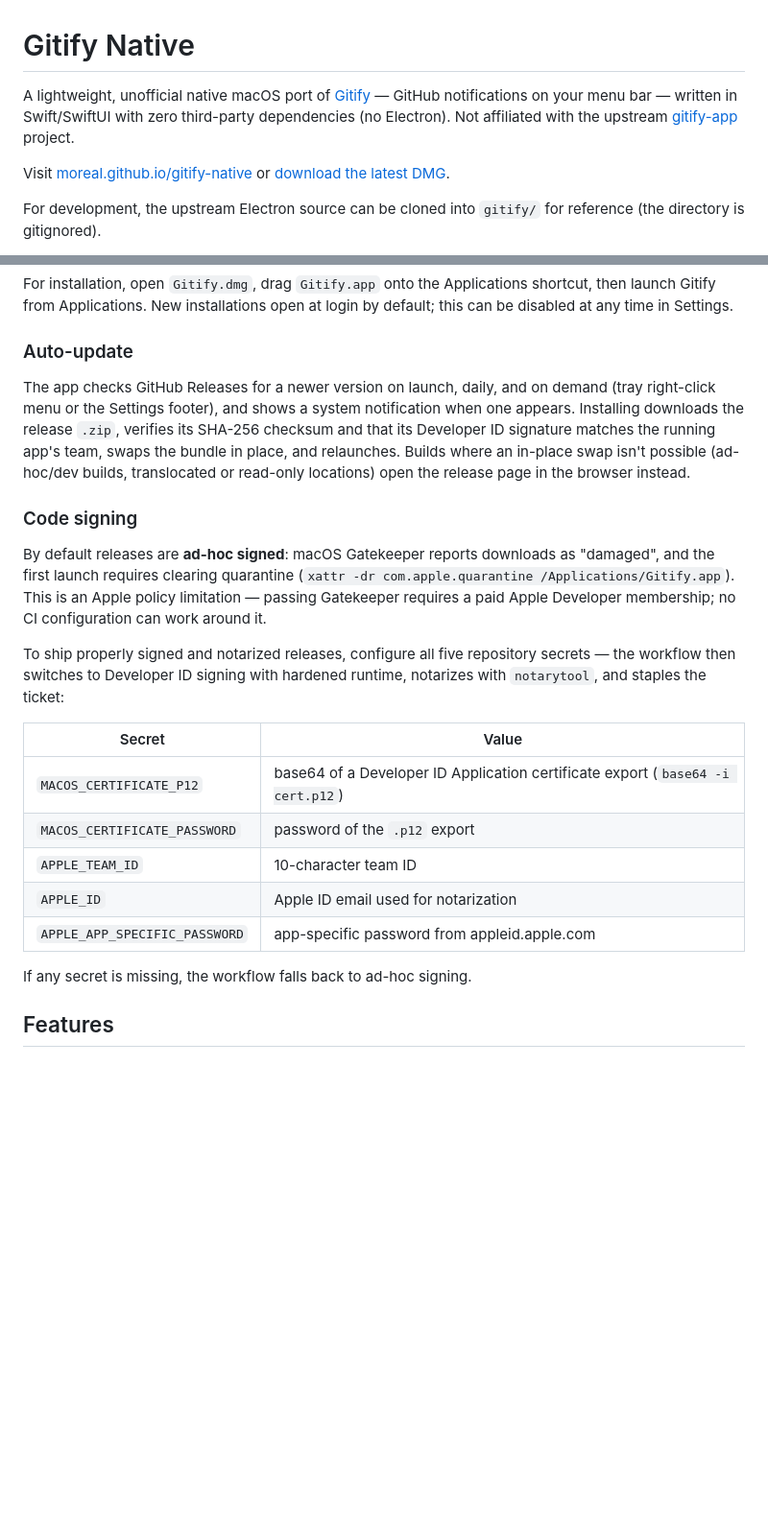
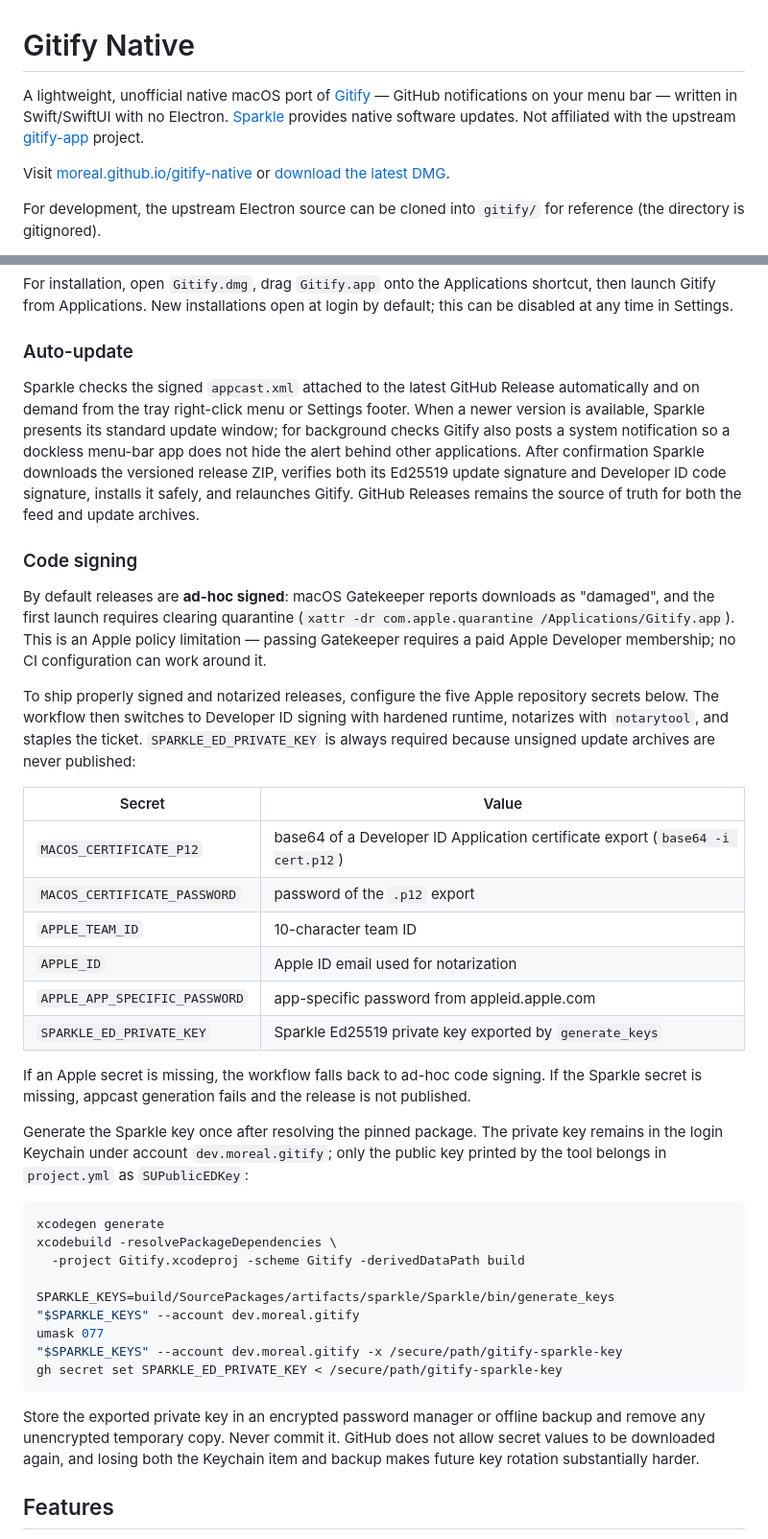
Before and after one commit to moreal/gitify-native, a Markdown page: README.md, 2 parts joined by grey strips. Shown at 96% size. Rendered like a GitHub page; blank space fills up the shorter version.

Commit message:
Document Sparkle release operations
Assisted-by: Codex:gpt-5.6-sol

````diff
--- a/README.md
+++ b/README.md
@@ -1,6 +1,6 @@
 # Gitify Native
 
-A lightweight, unofficial native macOS port of [Gitify](https://gitify.io/) — GitHub notifications on your menu bar — written in Swift/SwiftUI with zero third-party dependencies (no Electron). Not affiliated with the upstream [gitify-app](https://github.com/gitify-app/gitify) project.
+A lightweight, unofficial native macOS port of [Gitify](https://gitify.io/) — GitHub notifications on your menu bar — written in Swift/SwiftUI with no Electron. [Sparkle](https://sparkle-project.org/) provides native software updates. Not affiliated with the upstream [gitify-app](https://github.com/gitify-app/gitify) project.
 
 Visit [moreal.github.io/gitify-native](https://moreal.github.io/gitify-native/) or [download the latest DMG](https://github.com/moreal/gitify-native/releases/latest/download/Gitify.dmg).
 
@@ -59,19 +59,25 @@ default; this can be disabled at any time in Settings.
 
 ### Auto-update
 
-The app checks GitHub Releases for a newer version on launch, daily, and on
-demand (tray right-click menu or the Settings footer), and shows a system
-notification when one appears. Installing downloads the release `.zip`,
-verifies its SHA-256 checksum and that its Developer ID signature matches the
-running app's team, swaps the bundle in place, and relaunches. Builds where an
-in-place swap isn't possible (ad-hoc/dev builds, translocated or read-only
-locations) open the release page in the browser instead.
+Sparkle checks the signed `appcast.xml` attached to the latest GitHub Release
+automatically and on demand from the tray right-click menu or Settings footer.
+When a newer version is available, Sparkle presents its standard update window;
+for background checks Gitify also posts a system notification so a dockless
+menu-bar app does not hide the alert behind other applications. After
+confirmation Sparkle downloads the versioned release ZIP, verifies both its
+Ed25519 update signature and Developer ID code signature, installs it safely,
+and relaunches Gitify. GitHub Releases remains the source of truth for both the
+feed and update archives.
 
 ### Code signing
 
 By default releases are **ad-hoc signed**: macOS Gatekeeper reports downloads as "damaged", and the first launch requires clearing quarantine (`xattr -dr com.apple.quarantine /Applications/Gitify.app`). This is an Apple policy limitation — passing Gatekeeper requires a paid Apple Developer membership; no CI configuration can work around it.
 
-To ship properly signed and notarized releases, configure all five repository secrets — the workflow then switches to Developer ID signing with hardened runtime, notarizes with `notarytool`, and staples the ticket:
+To ship properly signed and notarized releases, configure the five Apple
+repository secrets below. The workflow then switches to Developer ID signing
+with hardened runtime, notarizes with `notarytool`, and staples the ticket.
+`SPARKLE_ED_PRIVATE_KEY` is always required because unsigned update archives
+are never published:
 
 | Secret | Value |
 | --- | --- |
@@ -80,8 +86,32 @@ To ship properly signed and notarized releases, configure all five repository se
 | `APPLE_TEAM_ID` | 10-character team ID |
 | `APPLE_ID` | Apple ID email used for notarization |
 | `APPLE_APP_SPECIFIC_PASSWORD` | app-specific password from appleid.apple.com |
+| `SPARKLE_ED_PRIVATE_KEY` | Sparkle Ed25519 private key exported by `generate_keys` |
 
-If any secret is missing, the workflow falls back to ad-hoc signing.
+If an Apple secret is missing, the workflow falls back to ad-hoc code signing.
+If the Sparkle secret is missing, appcast generation fails and the release is
+not published.
+
+Generate the Sparkle key once after resolving the pinned package. The private
+key remains in the login Keychain under account `dev.moreal.gitify`; only the
+public key printed by the tool belongs in `project.yml` as `SUPublicEDKey`:
+
+```sh
+xcodegen generate
+xcodebuild -resolvePackageDependencies \
+  -project Gitify.xcodeproj -scheme Gitify -derivedDataPath build
+
+SPARKLE_KEYS=build/SourcePackages/artifacts/sparkle/Sparkle/bin/generate_keys
+"$SPARKLE_KEYS" --account dev.moreal.gitify
+umask 077
+"$SPARKLE_KEYS" --account dev.moreal.gitify -x /secure/path/gitify-sparkle-key
+gh secret set SPARKLE_ED_PRIVATE_KEY < /secure/path/gitify-sparkle-key
+```
+
+Store the exported private key in an encrypted password manager or offline
+backup and remove any unencrypted temporary copy. Never commit it. GitHub does
+not allow secret values to be downloaded again, and losing both the Keychain
+item and backup makes future key rotation substantially harder.
 
 ## Features
 
````
Also changed, not shown: HANDOFF.md (+9 -8 lines).
